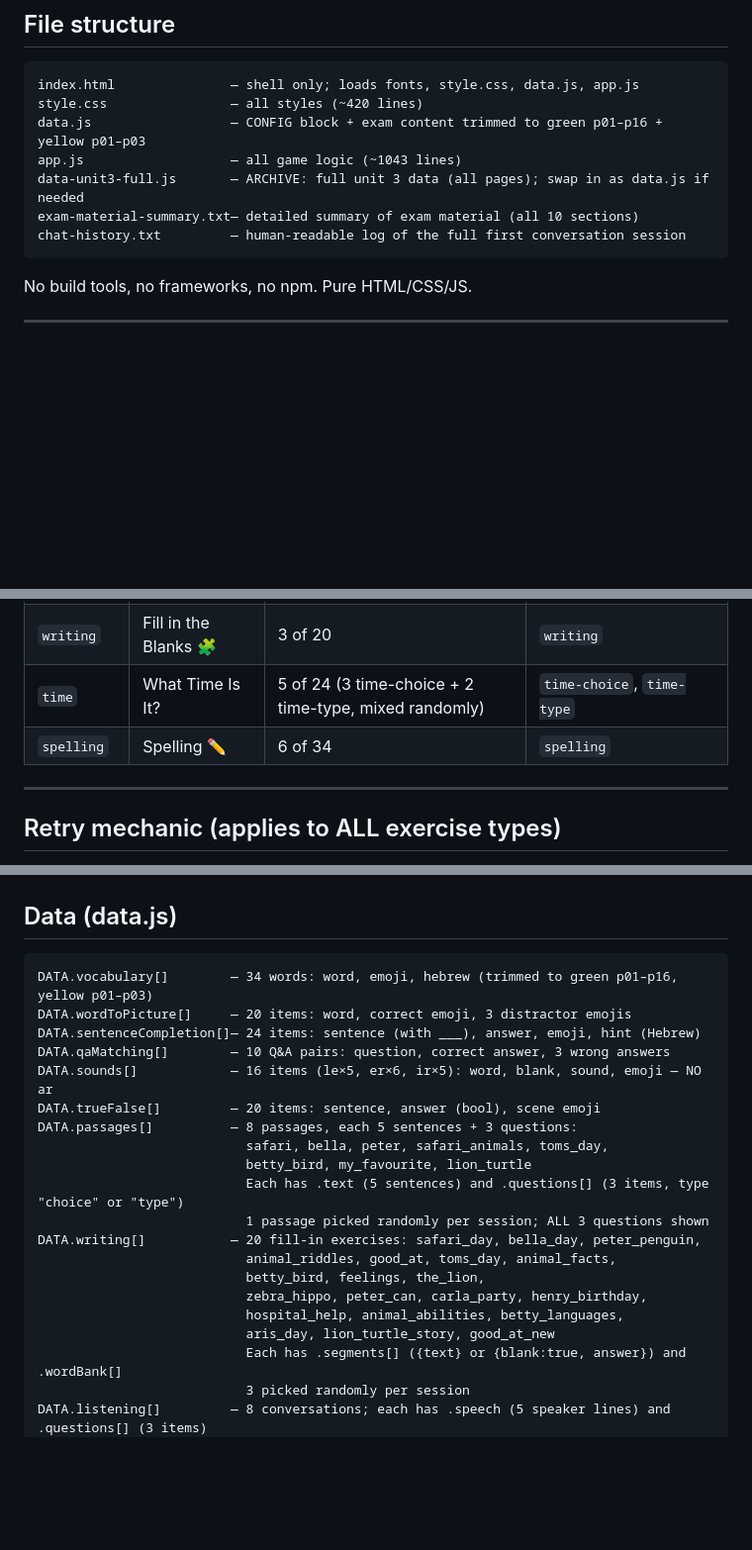
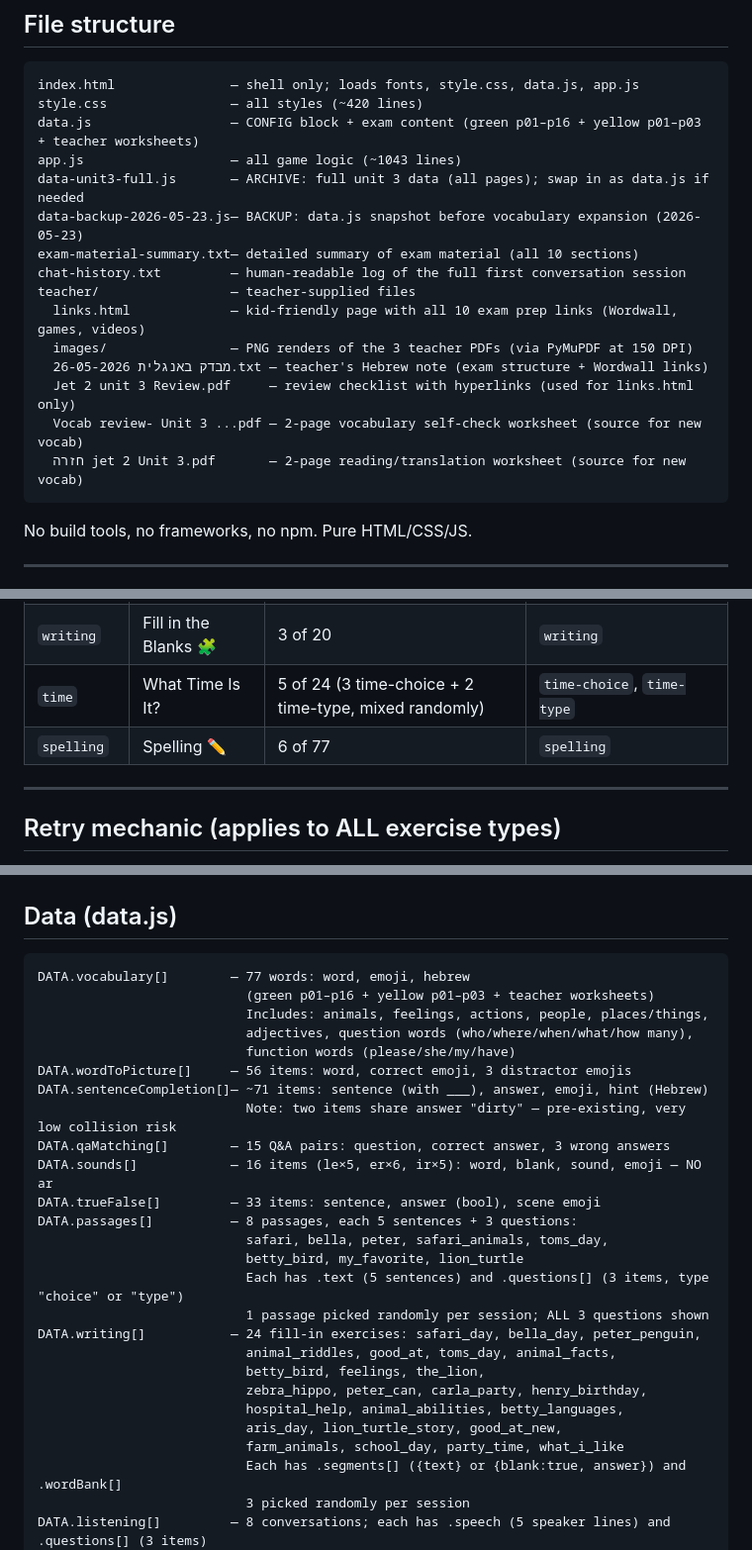
Before and after one commit to levnir/english-exam-prep, a Markdown page: CLAUDE.md, 3 parts joined by grey strips. Shown at 99% size. GitHub-like rendering; blank space fills up the shorter version.

````diff
--- a/CLAUDE.md
+++ b/CLAUDE.md
@@ -16,11 +16,19 @@ The exam covers **Jet 2, Unit 3: "Animals Are Cool"** and has 6 parts (Listening
 ```
 index.html               — shell only; loads fonts, style.css, data.js, app.js
 style.css                — all styles (~420 lines)
-data.js                  — CONFIG block + exam content trimmed to green p01–p16 + yellow p01–p03
+data.js                  — CONFIG block + exam content (green p01–p16 + yellow p01–p03 + teacher worksheets)
 app.js                   — all game logic (~1043 lines)
 data-unit3-full.js       — ARCHIVE: full unit 3 data (all pages); swap in as data.js if needed
+data-backup-2026-05-23.js— BACKUP: data.js snapshot before vocabulary expansion (2026-05-23)
 exam-material-summary.txt— detailed summary of exam material (all 10 sections)
 chat-history.txt         — human-readable log of the full first conversation session
+teacher/                 — teacher-supplied files
+  links.html             — kid-friendly page with all 10 exam prep links (Wordwall, games, videos)
+  images/                — PNG renders of the 3 teacher PDFs (via PyMuPDF at 150 DPI)
+  מבדק באנגלית 26-05-2026.txt — teacher's Hebrew note (exam structure + Wordwall links)
+  Jet 2 unit 3 Review.pdf     — review checklist with hyperlinks (used for links.html only)
+  Vocab review- Unit 3 ...pdf — 2-page vocabulary self-check worksheet (source for new vocab)
+  חזרה jet 2 Unit 3.pdf       — 2-page reading/translation worksheet (source for new vocab)
 ```
 
 No build tools, no frameworks, no npm. Pure HTML/CSS/JS.
@@ -77,7 +85,7 @@ const state = {
 | `reading` | Reading | 3 questions from 1 random passage (bank of 8) | `reading-choice`, `reading-type` |
 | `writing` | Fill in the Blanks 🧩 | 3 of 20 | `writing` |
 | `time` | What Time Is It? | 5 of 24 (3 time-choice + 2 time-type, mixed randomly) | `time-choice`, `time-type` |
-| `spelling` | Spelling ✏️ | 6 of 34 | `spelling` |
+| `spelling` | Spelling ✏️ | 6 of 77 | `spelling` |
 
 ---
 
@@ -128,23 +136,29 @@ const CONFIG = {
 ## Data (data.js)
 
 ```
-DATA.vocabulary[]        — 34 words: word, emoji, hebrew (trimmed to green p01–p16, yellow p01–p03)
-DATA.wordToPicture[]     — 20 items: word, correct emoji, 3 distractor emojis
-DATA.sentenceCompletion[]— 24 items: sentence (with ___), answer, emoji, hint (Hebrew)
-DATA.qaMatching[]        — 10 Q&A pairs: question, correct answer, 3 wrong answers
+DATA.vocabulary[]        — 77 words: word, emoji, hebrew
+                           (green p01–p16 + yellow p01–p03 + teacher worksheets)
+                           Includes: animals, feelings, actions, people, places/things,
+                           adjectives, question words (who/where/when/what/how many),
+                           function words (please/she/my/have)
+DATA.wordToPicture[]     — 56 items: word, correct emoji, 3 distractor emojis
+DATA.sentenceCompletion[]— ~71 items: sentence (with ___), answer, emoji, hint (Hebrew)
+                           Note: two items share answer "dirty" — pre-existing, very low collision risk
+DATA.qaMatching[]        — 15 Q&A pairs: question, correct answer, 3 wrong answers
 DATA.sounds[]            — 16 items (le×5, er×6, ir×5): word, blank, sound, emoji — NO ar
-DATA.trueFalse[]         — 20 items: sentence, answer (bool), scene emoji
+DATA.trueFalse[]         — 33 items: sentence, answer (bool), scene emoji
 DATA.passages[]          — 8 passages, each 5 sentences + 3 questions:
                            safari, bella, peter, safari_animals, toms_day,
-                           betty_bird, my_favourite, lion_turtle
+                           betty_bird, my_favorite, lion_turtle
                            Each has .text (5 sentences) and .questions[] (3 items, type "choice" or "type")
                            1 passage picked randomly per session; ALL 3 questions shown
-DATA.writing[]           — 20 fill-in exercises: safari_day, bella_day, peter_penguin,
+DATA.writing[]           — 24 fill-in exercises: safari_day, bella_day, peter_penguin,
                            animal_riddles, good_at, toms_day, animal_facts,
                            betty_bird, feelings, the_lion,
                            zebra_hippo, peter_can, carla_party, henry_birthday,
                            hospital_help, animal_abilities, betty_languages,
-                           aris_day, lion_turtle_story, good_at_new
+                           aris_day, lion_turtle_story, good_at_new,
+                           farm_animals, school_day, party_time, what_i_like
                            Each has .segments[] ({text} or {blank:true, answer}) and .wordBank[]
                            3 picked randomly per session
 DATA.listening[]         — 8 conversations; each has .speech (5 speaker lines) and .questions[] (3 items)
````
Also changed, not shown: other parts of CLAUDE.md (+22 -7 lines).
